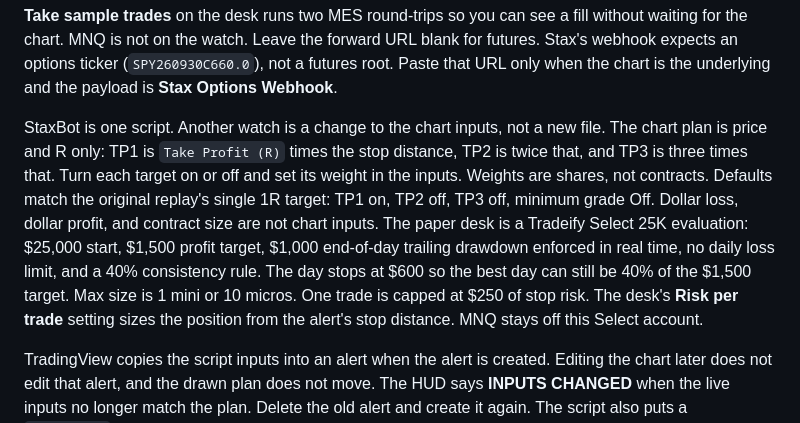
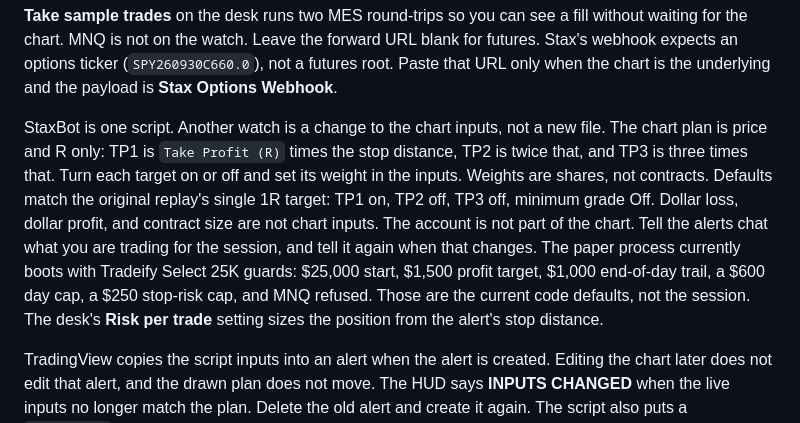
Before and after one commit to SimonShaun2/StaxLERTS, a Markdown page: README.md, the part around the change. Drawn GitHub-style.

```diff
--- a/README.md
+++ b/README.md
@@ -44,7 +44,7 @@ A `plan` alert stores the chart's entry, stop, and targets. An `entry` alert ope
 
 **Take sample trades** on the desk runs two MES round-trips so you can see a fill without waiting for the chart. MNQ is not on the watch. Leave the forward URL blank for futures. Stax's webhook expects an options ticker (`SPY260930C660.0`), not a futures root. Paste that URL only when the chart is the underlying and the payload is **Stax Options Webhook**.
 
-StaxBot is one script. Another watch is a change to the chart inputs, not a new file. The chart plan is price and R only: TP1 is `Take Profit (R)` times the stop distance, TP2 is twice that, and TP3 is three times that. Turn each target on or off and set its weight in the inputs. Weights are shares, not contracts. Defaults match the original replay's single 1R target: TP1 on, TP2 off, TP3 off, minimum grade Off. Dollar loss, dollar profit, and contract size are not chart inputs. The paper desk is a Tradeify Select 25K evaluation: $25,000 start, $1,500 profit target, $1,000 end-of-day trailing drawdown enforced in real time, no daily loss limit, and a 40% consistency rule. The day stops at $600 so the best day can still be 40% of the $1,500 target. Max size is 1 mini or 10 micros. One trade is capped at $250 of stop risk. The desk's **Risk per trade** setting sizes the position from the alert's stop distance. MNQ stays off this Select account.
+StaxBot is one script. Another watch is a change to the chart inputs, not a new file. The chart plan is price and R only: TP1 is `Take Profit (R)` times the stop distance, TP2 is twice that, and TP3 is three times that. Turn each target on or off and set its weight in the inputs. Weights are shares, not contracts. Defaults match the original replay's single 1R target: TP1 on, TP2 off, TP3 off, minimum grade Off. Dollar loss, dollar profit, and contract size are not chart inputs. The account is not part of the chart. Tell the alerts chat what you are trading for the session, and tell it again when that changes. The paper process currently boots with Tradeify Select 25K guards: $25,000 start, $1,500 profit target, $1,000 end-of-day trail, a $600 day cap, a $250 stop-risk cap, and MNQ refused. Those are the current code defaults, not the session. The desk's **Risk per trade** setting sizes the position from the alert's stop distance.
 
 TradingView copies the script inputs into an alert when the alert is created. Editing the chart later does not edit that alert, and the drawn plan does not move. The HUD says **INPUTS CHANGED** when the live inputs no longer match the plan. Delete the old alert and create it again. The script also puts a `settingsId` on the payload so the desk can see that an entry was built from a different snapshot than the armed plan. It still uses the armed plan's prices.
 
```
Also changed, not shown: docs/alerts-thread.md (+24 -18 lines).
